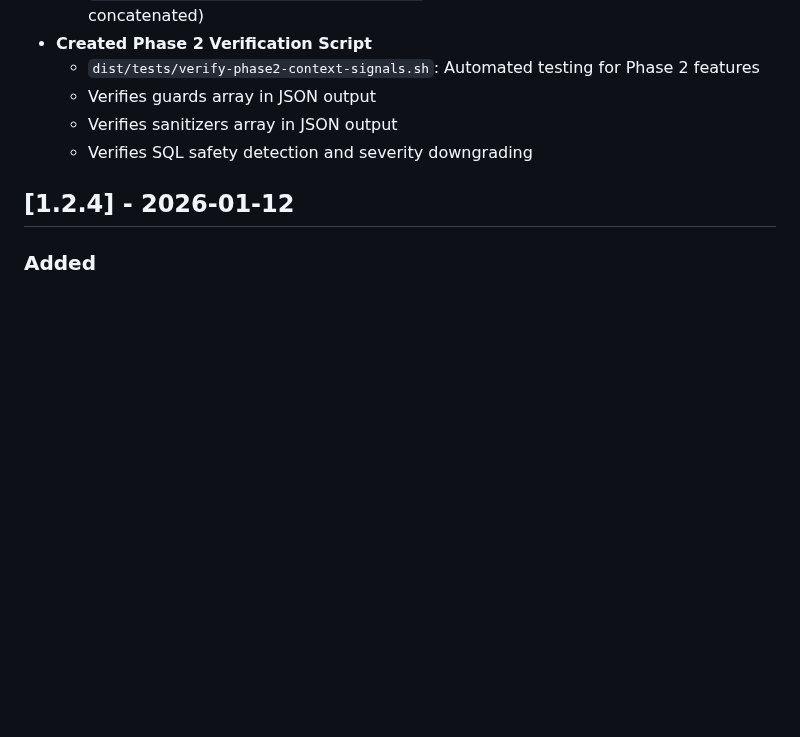
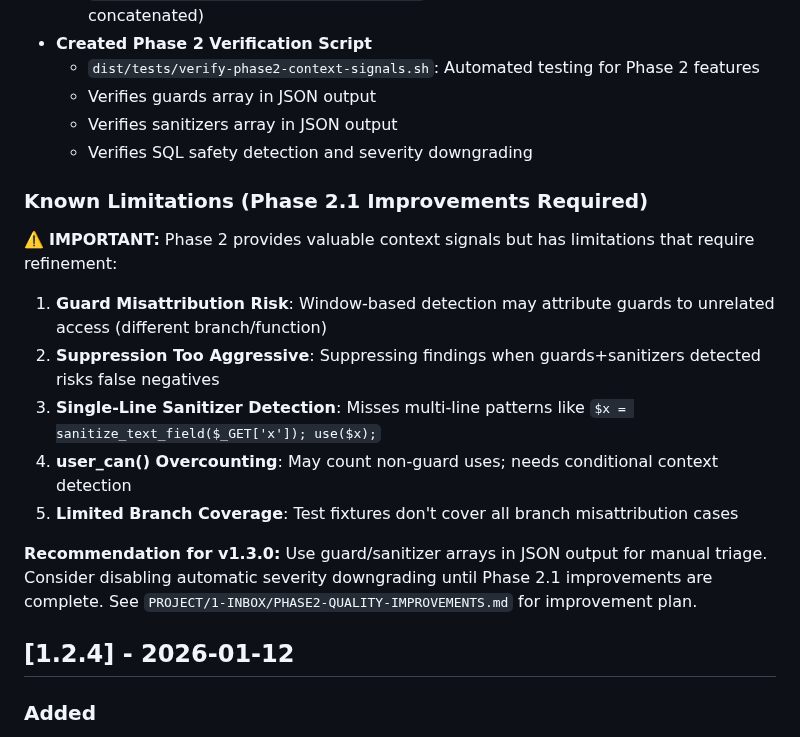
Before and after one commit to Hypercart-Dev-Tools/WP-Code-Check, a Markdown page: CHANGELOG.md, the part around the change. Rendered like a GitHub page; blank space fills up the shorter version.

Commit message:
Phase 2 review by Copilot

```diff
--- a/CHANGELOG.md
+++ b/CHANGELOG.md
@@ -71,6 +71,18 @@ and this project adheres to [Semantic Versioning](https://semver.org/spec/v2.0.0
   - Verifies guards array in JSON output
   - Verifies sanitizers array in JSON output
   - Verifies SQL safety detection and severity downgrading
+
+### Known Limitations (Phase 2.1 Improvements Required)
+
+⚠️ **IMPORTANT:** Phase 2 provides valuable context signals but has limitations that require refinement:
+
+1. **Guard Misattribution Risk**: Window-based detection may attribute guards to unrelated access (different branch/function)
+2. **Suppression Too Aggressive**: Suppressing findings when guards+sanitizers detected risks false negatives
+3. **Single-Line Sanitizer Detection**: Misses multi-line patterns like `$x = sanitize_text_field($_GET['x']); use($x);`
+4. **user_can() Overcounting**: May count non-guard uses; needs conditional context detection
+5. **Limited Branch Coverage**: Test fixtures don't cover all branch misattribution cases
+
+**Recommendation for v1.3.0:** Use guard/sanitizer arrays in JSON output for manual triage. Consider disabling automatic severity downgrading until Phase 2.1 improvements are complete. See `PROJECT/1-INBOX/PHASE2-QUALITY-IMPROVEMENTS.md` for improvement plan.
 
 ## [1.2.4] - 2026-01-12
 
```
Also changed, not shown: PROJECT/1-INBOX/PHASE2-QUALITY-IMPROVEMENTS.md (added, +222 -0 lines), PROJECT/2-WORKING/PROJECT-COPILOT-WP-HEALTHCHECK.md (+11 -0 lines).
